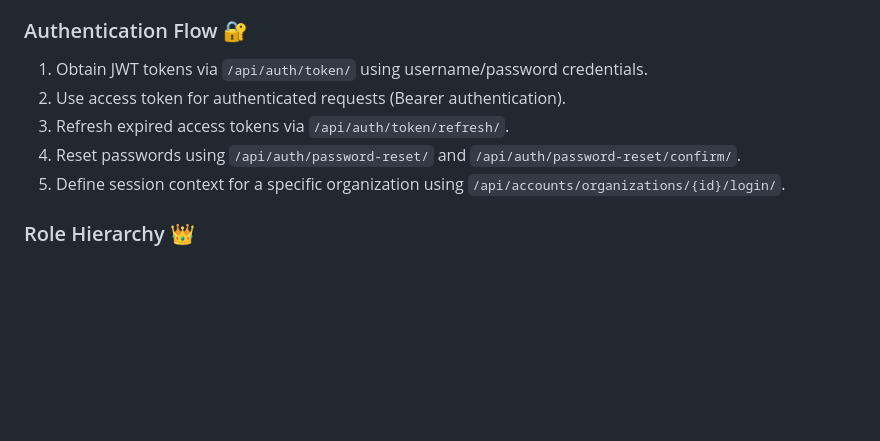
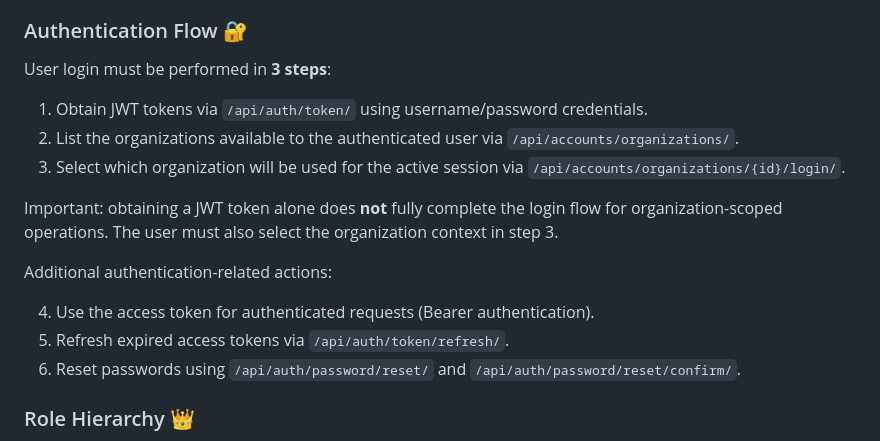
Before and after one commit to ViniciusMeireles/CrewForge, a Markdown page: README.md, the part around the change. Rendered like a GitHub page; blank space fills up the shorter version.

```diff
--- a/README.md
+++ b/README.md
@@ -54,11 +54,19 @@ and secure authentication mechanisms.
 - :link: **Team Members**: Represents the association between members and teams, including their roles within the team.
 
 ### Authentication Flow :closed_lock_with_key:
+User login must be performed in **3 steps**:
+
 1. Obtain JWT tokens via `/api/auth/token/` using username/password credentials.
-2. Use access token for authenticated requests (Bearer authentication).
-3. Refresh expired access tokens via `/api/auth/token/refresh/`.
-4. Reset passwords using `/api/auth/password-reset/` and `/api/auth/password-reset/confirm/`.
-5. Define session context for a specific organization using `/api/accounts/organizations/{id}/login/`.
+2. List the organizations available to the authenticated user via `/api/accounts/organizations/`.
+3. Select which organization will be used for the active session via `/api/accounts/organizations/{id}/login/`.
+
+Important: obtaining a JWT token alone does **not** fully complete the login flow for organization-scoped operations. The user must also select the organization context in step 3.
+
+Additional authentication-related actions:
+
+4. Use the access token for authenticated requests (Bearer authentication).
+5. Refresh expired access tokens via `/api/auth/token/refresh/`.
+6. Reset passwords using `/api/auth/password/reset/` and `/api/auth/password/reset/confirm/`.
 
 
 ### Role Hierarchy :crown:
```
Also changed, not shown: AGENTS.md (added, +257 -0 lines).
